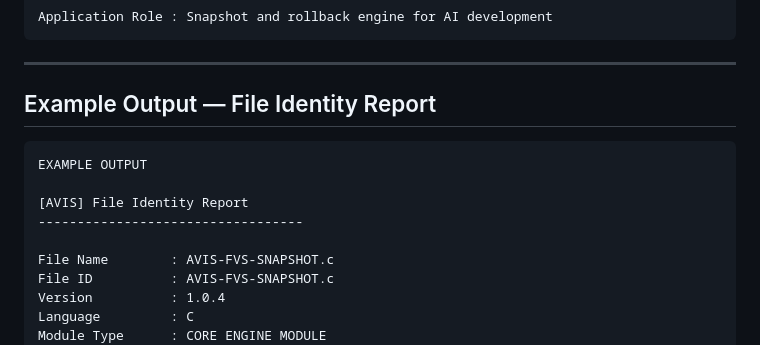
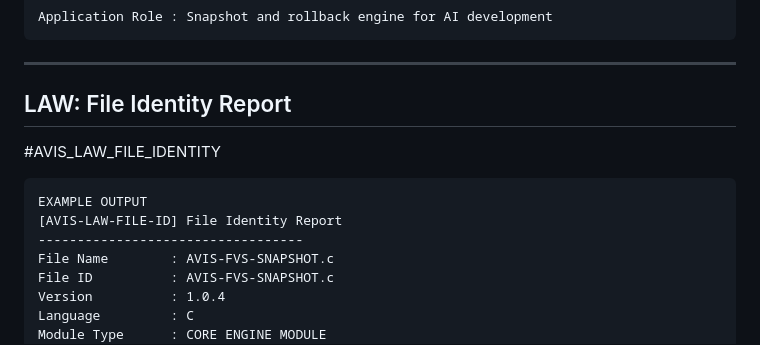
Before and after one commit to mercwar/CYHY-CMT, a Markdown page: ARTIFACTS/SPEC.MD, the part around one of its changes. GitHub-like rendering.

````diff
--- a/ARTIFACTS/SPEC.MD
+++ b/ARTIFACTS/SPEC.MD
@@ -35,14 +37,14 @@ Application Role : Snapshot and rollback engine for AI development
 
 ---
 
-## Example Output — File Identity Report
+## LAW: File Identity Report
+
+#AVIS_LAW_FILE_IDENTITY
 
 ```text
 EXAMPLE OUTPUT
-
-[AVIS] File Identity Report
+[AVIS-LAW-FILE-ID] File Identity Report
 ----------------------------------
-
 File Name        : AVIS-FVS-SNAPSHOT.c
 File ID          : AVIS-FVS-SNAPSHOT.c
 Version          : 1.0.4
````
Also changed, not shown: other parts of ARTIFACTS/SPEC.MD (+51 -40 lines).
